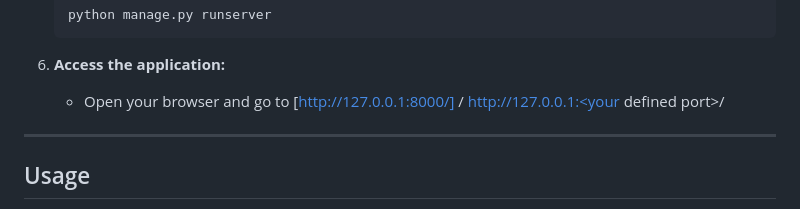
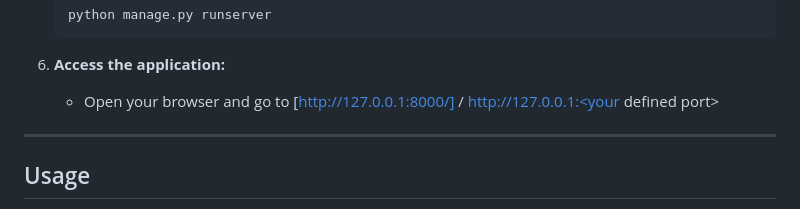
Before and after one commit to SujayKumarMondal/NoExcusesFitness, a Markdown page: README.md, the part around the change. Rendered like a GitHub page.

Commit message:
Fix link formatting in README for application access instructions

````diff
--- a/README.md
+++ b/README.md
@@ -72,7 +72,7 @@ A modern, user-friendly web application for managing gym memberships, payments,
     ```
 
 6. **Access the application:**
-    - Open your browser and go to [http://127.0.0.1:8000/] / [http://127.0.0.1:<your defined port>/](http://127.0.0.1:8000/)
+    - Open your browser and go to [http://127.0.0.1:8000/] / http://127.0.0.1:<your defined port>
 
 ---
 
````
